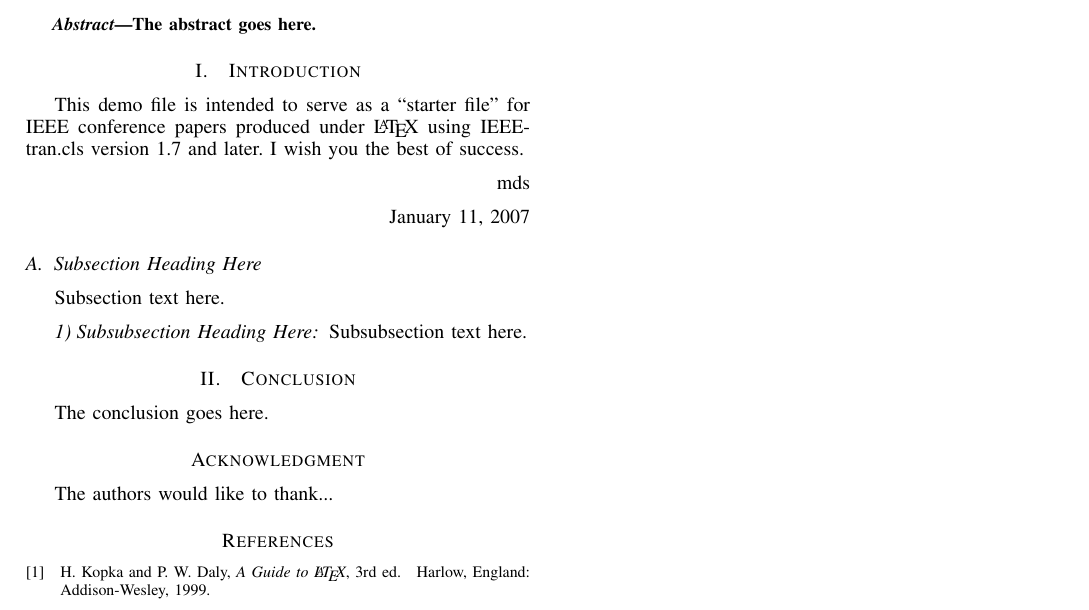
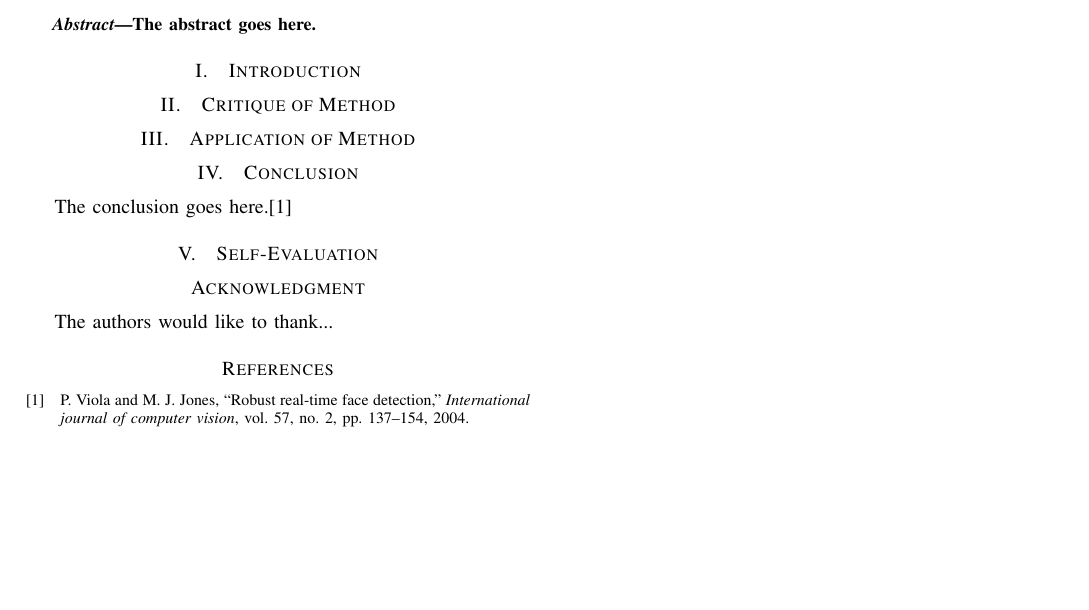
Before and after one commit to samueljackson92/documents, a LaTeX paper (aber/vision/vision_paper.tex): part of the page, cut so that both start at the same text, the shorter picture padded with empty space. Compiled offline with pdfLaTeX.

Commit message:
Add skeleton for paper

```diff
--- a/aber/vision/vision_paper.tex
+++ b/aber/vision/vision_paper.tex
@@ -429,25 +429,9 @@ The abstract goes here.
 
 
 \section{Introduction}
-% no \IEEEPARstart
-This demo file is intended to serve as a ``starter file''
-for IEEE conference papers produced under \LaTeX\ using
-IEEEtran.cls version 1.7 and later.
-% You must have at least 2 lines in the paragraph with the drop letter
-% (should never be an issue)
-I wish you the best of success.
 
-\hfill mds
-
-\hfill January 11, 2007
-
-\subsection{Subsection Heading Here}
-Subsection text here.
-
-
-\subsubsection{Subsubsection Heading Here}
-Subsubsection text here.
-
+\section{Critique of Method}
+\section{Application of Method}
 
 % An example of a floating figure using the graphicx package.
 % Note that \label must occur AFTER (or within) \caption.
@@ -534,10 +518,10 @@ Subsubsection text here.
 
 
 \section{Conclusion}
-The conclusion goes here.
+The conclusion goes here.\cite{viola2004robust}
 
 
-
+\section{Self-Evaluation}
 
 % conference papers do not normally have an appendix
 
@@ -574,13 +558,13 @@ The authors would like to thank...
 % <OR> manually copy in the resultant .bbl file
 % set second argument of \begin to the\textsl{•} number of references
 % (used to reserve space for the reference number labels box)
-\begin{thebibliography}{1}
+\bibliographystyle{IEEEtran}
+\bibliography{references}
 
-\bibitem{IEEEhowto:kopka}
-H.~Kopka and P.~W. Daly, \emph{A Guide to \LaTeX}, 3rd~ed.\hskip 1em plus
-  0.5em minus 0.4em\relax Harlow, England: Addison-Wesley, 1999.
 
-\end{thebibliography}
+
+
+
 
 
 
```
Also changed, not shown: aber/vision/references.bib (added, +10 -0 lines), aber/vision/vision_paper.pdf.
